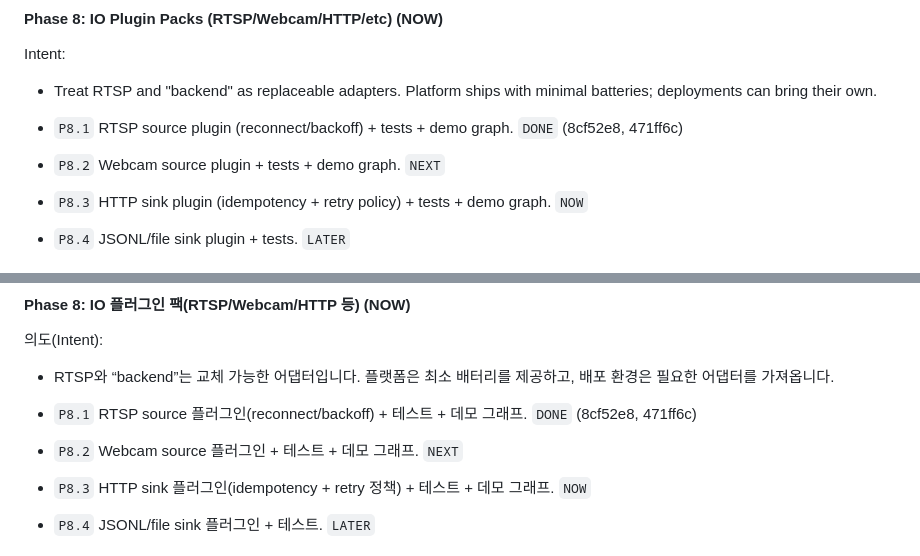
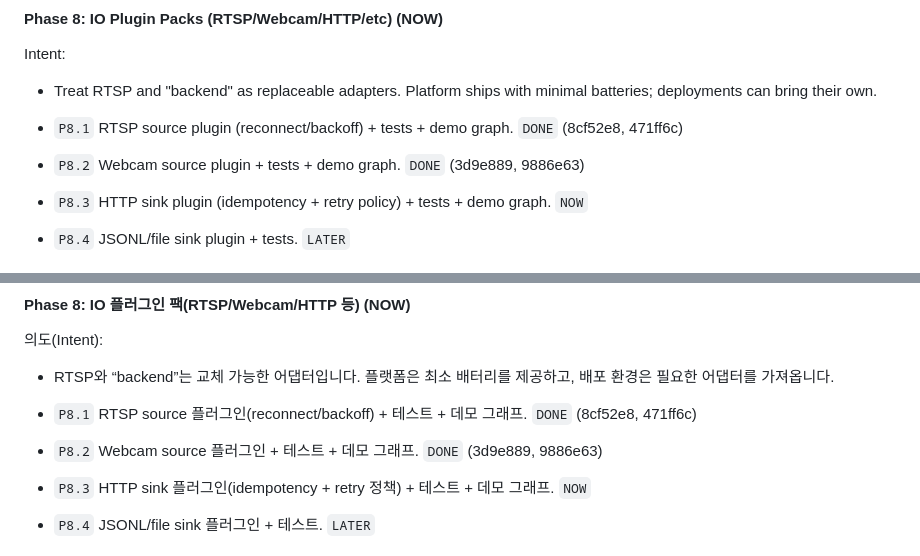
Before and after one commit to KyunghoCha/schnitzel-stream-platform, a Markdown page: docs/roadmap/execution_roadmap.md, 2 parts joined by grey strips. GitHub-like rendering.

Commit message:
docs(roadmap): mark P8.2 done and sync current step

```diff
--- a/docs/roadmap/execution_roadmap.md
+++ b/docs/roadmap/execution_roadmap.md
@@ -148,7 +148,7 @@ Intent:
 - Treat RTSP and "backend" as replaceable adapters. Platform ships with minimal batteries; deployments can bring their own.
 
 - `P8.1` RTSP source plugin (reconnect/backoff) + tests + demo graph. `DONE` (8cf52e8, 471ff6c)
-- `P8.2` Webcam source plugin + tests + demo graph. `NEXT`
+- `P8.2` Webcam source plugin + tests + demo graph. `DONE` (3d9e889, 9886e63)
 - `P8.3` HTTP sink plugin (idempotency + retry policy) + tests + demo graph. `NOW`
 - `P8.4` JSONL/file sink plugin + tests. `LATER`
 
@@ -327,7 +327,7 @@ Intent:
 - RTSP와 “backend”는 교체 가능한 어댑터입니다. 플랫폼은 최소 배터리를 제공하고, 배포 환경은 필요한 어댑터를 가져옵니다.
 
 - `P8.1` RTSP source 플러그인(reconnect/backoff) + 테스트 + 데모 그래프. `DONE` (8cf52e8, 471ff6c)
-- `P8.2` Webcam source 플러그인 + 테스트 + 데모 그래프. `NEXT`
+- `P8.2` Webcam source 플러그인 + 테스트 + 데모 그래프. `DONE` (3d9e889, 9886e63)
 - `P8.3` HTTP sink 플러그인(idempotency + retry 정책) + 테스트 + 데모 그래프. `NOW`
 - `P8.4` JSONL/file sink 플러그인 + 테스트. `LATER`
 
```
Also changed, not shown: docs/guides/v2_node_graph_guide.md (+1 -1 lines).
